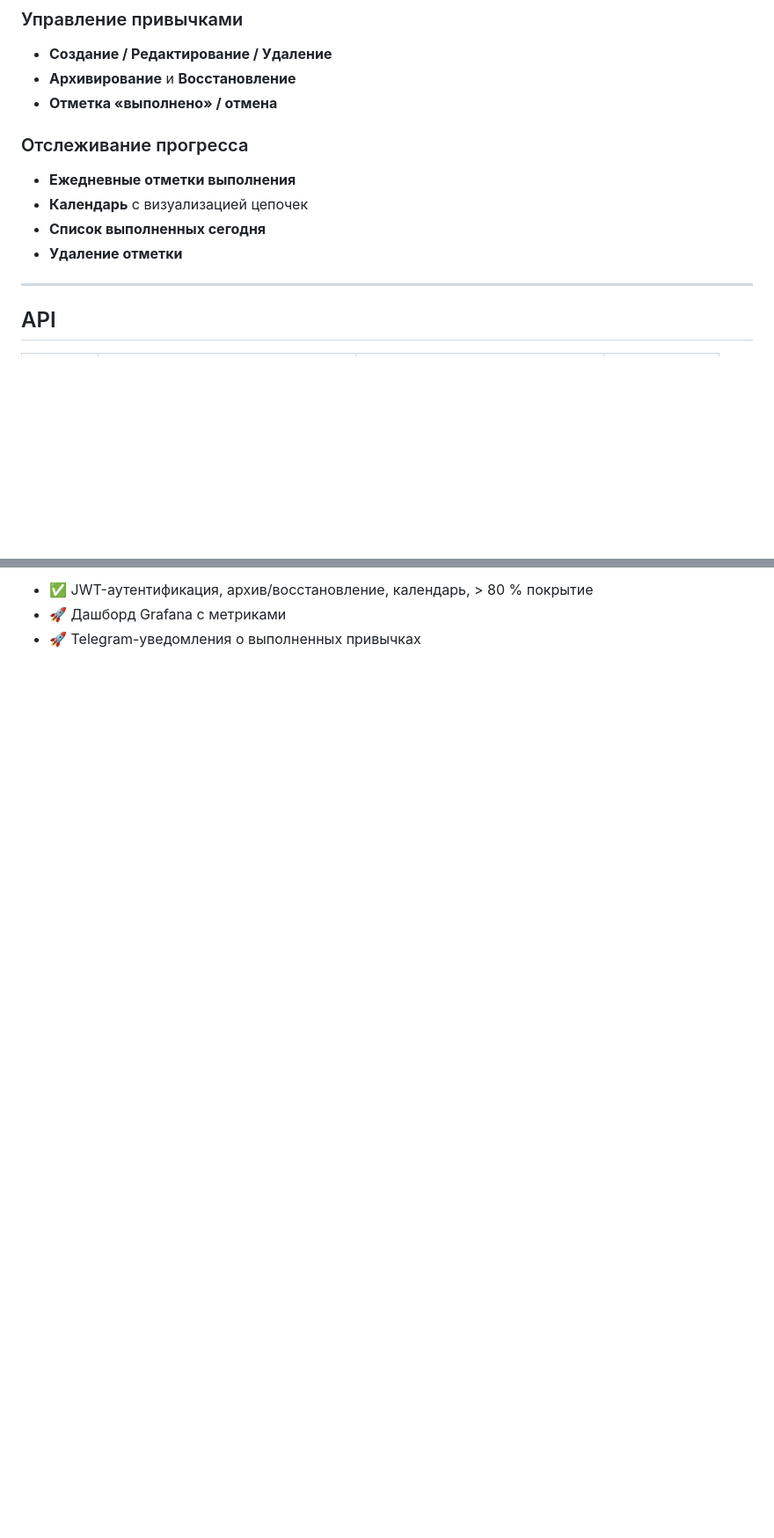
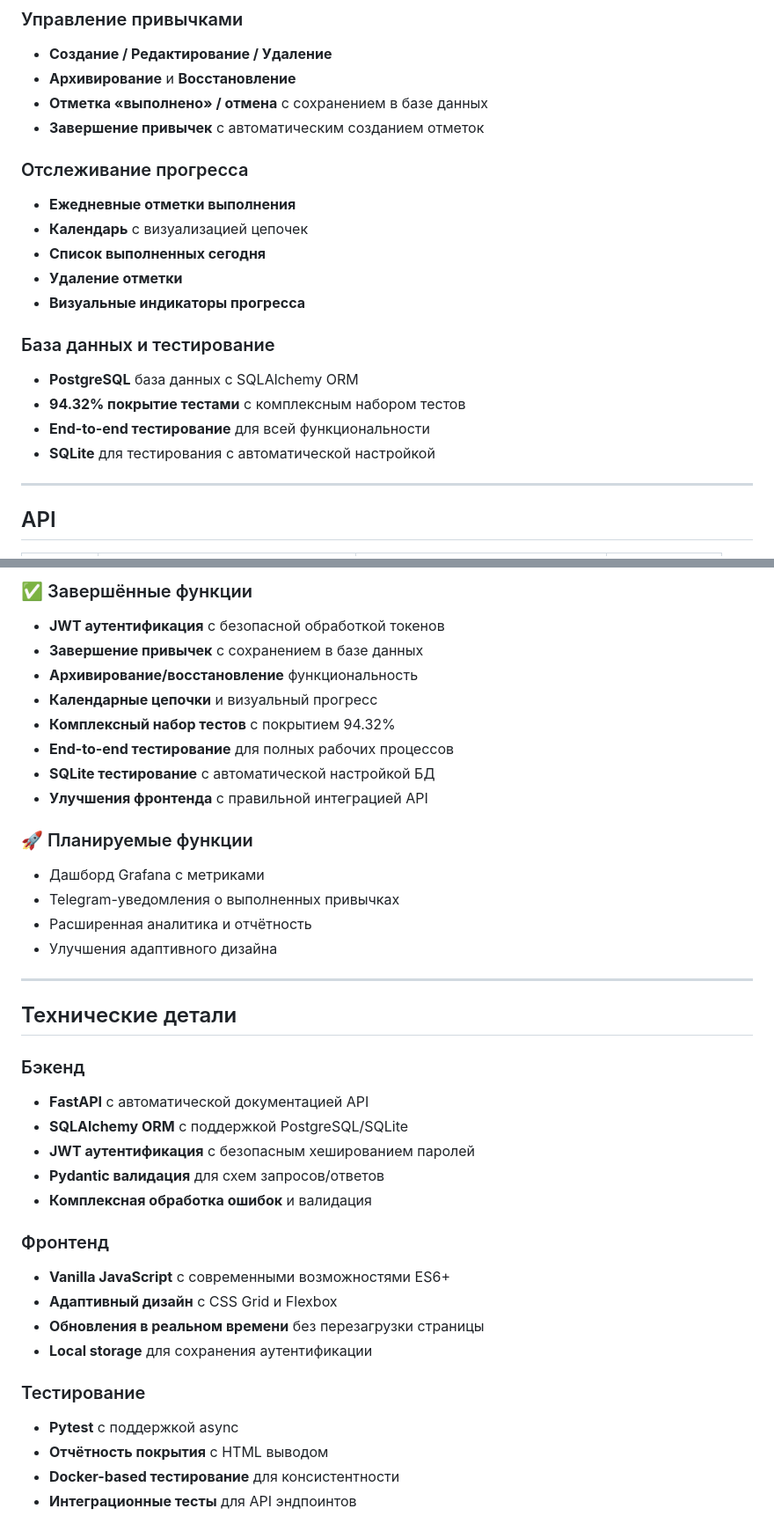
Before and after one commit to pyfig/habit_tracker, a Markdown page: README_RUS.md, 2 parts joined by grey strips. Shown at 88% size. Rendered like a GitHub page; blank space fills up the shorter version.

Commit message:
upd russian readme

```diff
--- a/README_RUS.md
+++ b/README_RUS.md
@@ -12,13 +12,21 @@
 ### Управление привычками
 * **Создание / Редактирование / Удаление**
 * **Архивирование** и **Восстановление**
-* **Отметка «выполнено» / отмена**
+* **Отметка «выполнено» / отмена** с сохранением в базе данных
+* **Завершение привычек** с автоматическим созданием отметок
 
 ### Отслеживание прогресса
 * **Ежедневные отметки выполнения**
 * **Календарь** с визуализацией цепочек
 * **Список выполненных сегодня**
 * **Удаление отметки**
+* **Визуальные индикаторы прогресса**
+
+### База данных и тестирование
+* **PostgreSQL** база данных с SQLAlchemy ORM
+* **94.32% покрытие тестами** с комплексным набором тестов
+* **End-to-end тестирование** для всей функциональности
+* **SQLite** для тестирования с автоматической настройкой
 
 ---
 
@@ -102,4 +131,39 @@ cd habit_tracker
 
-* ✅ JWT-аутентификация, архив/восстановление, календарь, > 80 % покрытие
-* 🚀 Дашборд Grafana с метриками
-* 🚀 Telegram-уведомления о выполненных привычках
+### ✅ Завершённые функции
+* **JWT аутентификация** с безопасной обработкой токенов
+* **Завершение привычек** с сохранением в базе данных
+* **Архивирование/восстановление** функциональность
+* **Календарные цепочки** и визуальный прогресс
+* **Комплексный набор тестов** с покрытием 94.32%
+* **End-to-end тестирование** для полных рабочих процессов
+* **SQLite тестирование** с автоматической настройкой БД
+* **Улучшения фронтенда** с правильной интеграцией API
+
+### 🚀 Планируемые функции
+* Дашборд Grafana с метриками
+* Telegram-уведомления о выполненных привычках
+* Расширенная аналитика и отчётность
+* Улучшения адаптивного дизайна
+
+---
+
+## Технические детали
+
+### Бэкенд
+- **FastAPI** с автоматической документацией API
+- **SQLAlchemy ORM** с поддержкой PostgreSQL/SQLite
+- **JWT аутентификация** с безопасным хешированием паролей
+- **Pydantic валидация** для схем запросов/ответов
+- **Комплексная обработка ошибок** и валидация
+
+### Фронтенд
+- **Vanilla JavaScript** с современными возможностями ES6+
+- **Адаптивный дизайн** с CSS Grid и Flexbox
+- **Обновления в реальном времени** без перезагрузки страницы
+- **Local storage** для сохранения аутентификации
+
+### Тестирование
+- **Pytest** с поддержкой async
+- **Отчётность покрытия** с HTML выводом
+- **Docker-based тестирование** для консистентности
+- **Интеграционные тесты** для API эндпоинтов
```
Also changed, not shown: other parts of README_RUS.md (+26 -5 lines).
